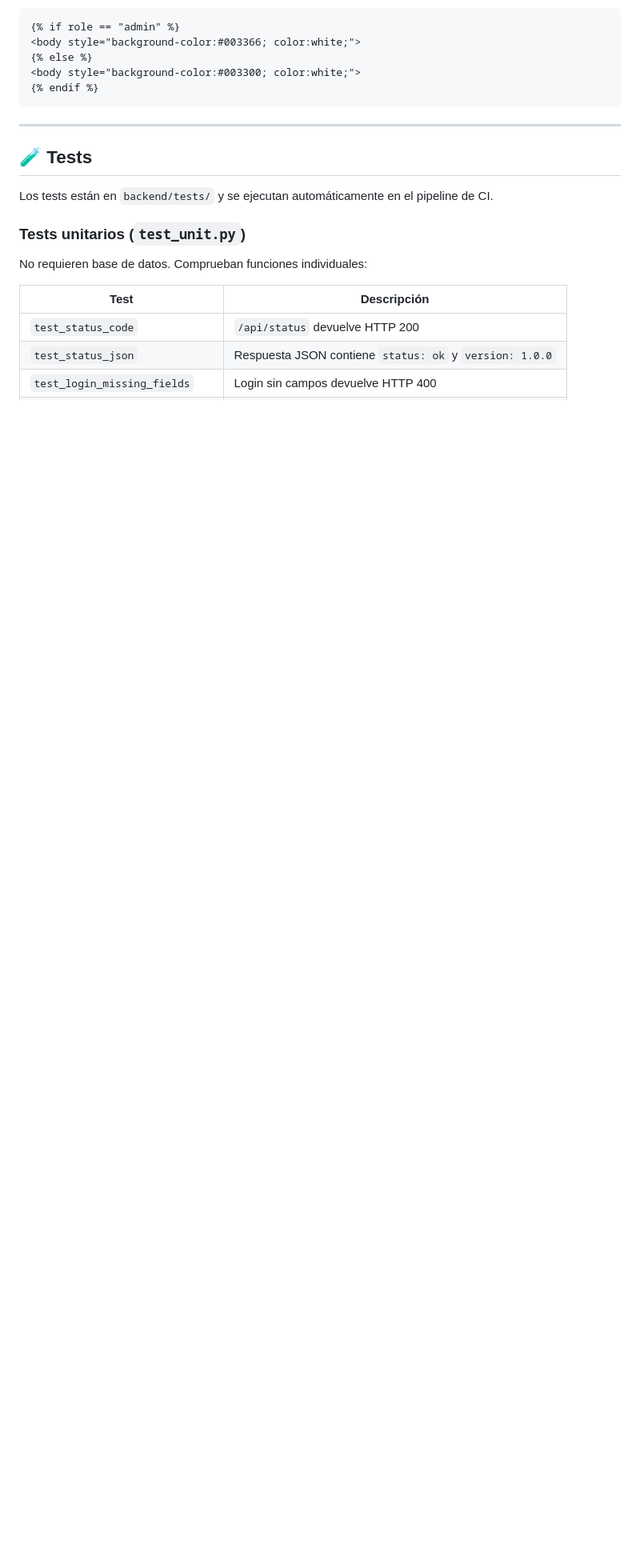
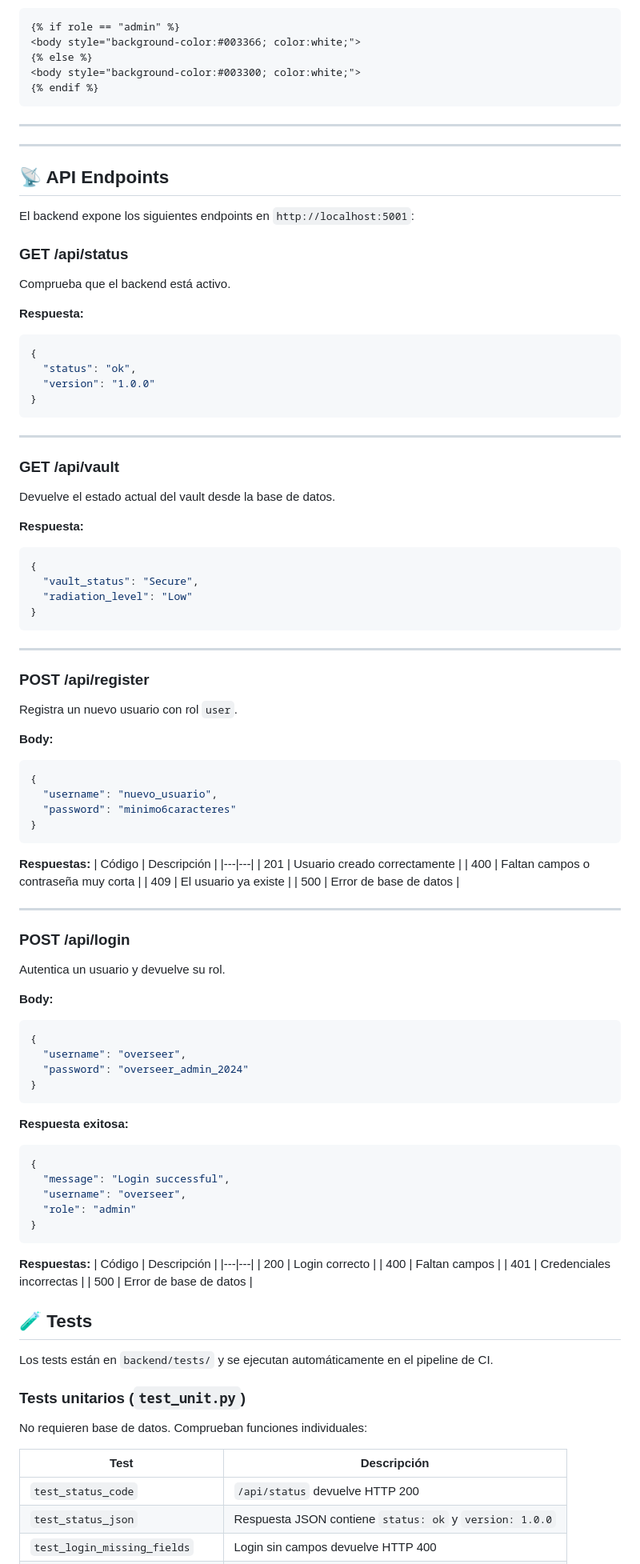
Before and after one commit to Jose-CEU/fallout-secdevops, a Markdown page: README.md, the part around the change. Shown at 80% size. Rendered like a GitHub page; blank space fills up the shorter version.

Commit message:
docs: añadir documentación de endpoints de la API

````diff
--- a/README.md
+++ b/README.md
@@ -128,6 +128,86 @@ La diferenciación visual está implementada en `frontend/templates/dashboard.ht
 ```
 
 ---
+---
+
+## 📡 API Endpoints
+
+El backend expone los siguientes endpoints en `http://localhost:5001`:
+
+### GET /api/status
+Comprueba que el backend está activo.
+
+**Respuesta:**
+```json
+{
+  "status": "ok",
+  "version": "1.0.0"
+}
+```
+
+---
+
+### GET /api/vault
+Devuelve el estado actual del vault desde la base de datos.
+
+**Respuesta:**
+```json
+{
+  "vault_status": "Secure",
+  "radiation_level": "Low"
+}
+```
+
+---
+
+### POST /api/register
+Registra un nuevo usuario con rol `user`.
+
+**Body:**
+```json
+{
+  "username": "nuevo_usuario",
+  "password": "minimo6caracteres"
+}
+```
+
+**Respuestas:**
+| Código | Descripción |
+|---|---|
+| 201 | Usuario creado correctamente |
+| 400 | Faltan campos o contraseña muy corta |
+| 409 | El usuario ya existe |
+| 500 | Error de base de datos |
+
+---
+
+### POST /api/login
+Autentica un usuario y devuelve su rol.
+
+**Body:**
+```json
+{
+  "username": "overseer",
+  "password": "overseer_admin_2024"
+}
+```
+
+**Respuesta exitosa:**
+```json
+{
+  "message": "Login successful",
+  "username": "overseer",
+  "role": "admin"
+}
+```
+
+**Respuestas:**
+| Código | Descripción |
+|---|---|
+| 200 | Login correcto |
+| 400 | Faltan campos |
+| 401 | Credenciales incorrectas |
+| 500 | Error de base de datos |
 
 ## 🧪 Tests
 
````
